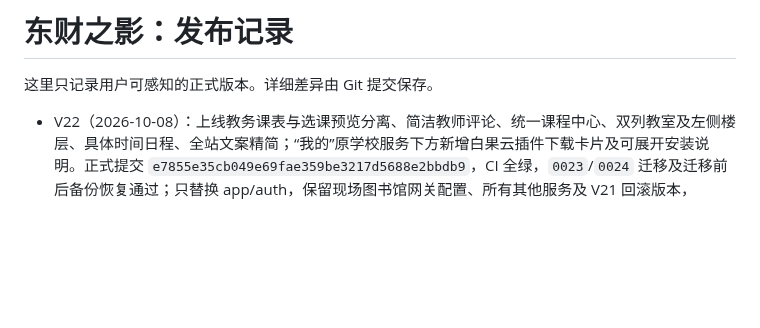
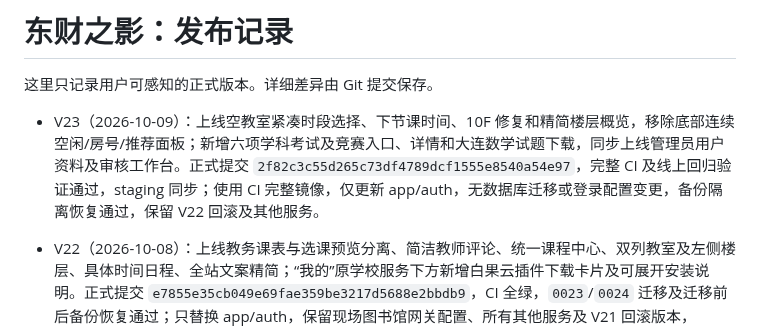
Before and after one commit to zzzhs66678/shadow-of-DUFE, a Markdown page: docs/RELEASES.md, the part around the change. Drawn GitHub-style; blank space fills up the shorter version.

```diff
--- a/docs/RELEASES.md
+++ b/docs/RELEASES.md
@@ -1,6 +1,8 @@
 # 东财之影：发布记录
 
 这里只记录用户可感知的正式版本。详细差异由 Git 提交保存。
+
+- V23（2026-10-09）：上线空教室紧凑时段选择、下节课时间、10F 修复和精简楼层概览，移除底部连续空闲/房号/推荐面板；新增六项学科考试及竞赛入口、详情和大连数学试题下载，同步上线管理员用户资料及审核工作台。正式提交 `2f82c3c55d265c73df4789dcf1555e8540a54e97`，完整 CI 及线上回归验证通过，staging 同步；使用 CI 完整镜像，仅更新 app/auth，无数据库迁移或登录配置变更，备份隔离恢复通过，保留 V22 回滚及其他服务。
 
 - V22（2026-10-08）：上线教务课表与选课预览分离、简洁教师评论、统一课程中心、双列教室及左侧楼层、具体时间日程、全站文案精简；“我的”原学校服务下方新增白果云插件下载卡片及可展开安装说明。正式提交 `e7855e35cb049e69fae359be3217d5688e2bbdb9`，CI 全绿，`0023`/`0024` 迁移及迁移前后备份恢复通过；只替换 app/auth，保留现场图书馆网关配置、所有其他服务及 V21 回滚版本，staging 未更新。
 
```
Also changed, not shown: docs/CURRENT_STATE.md (+4 -0 lines).
